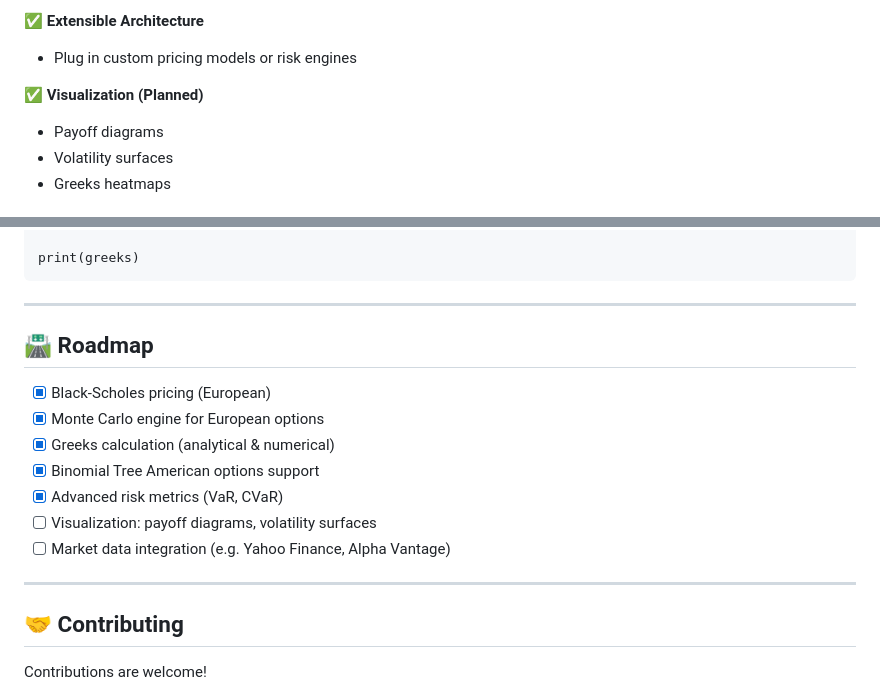
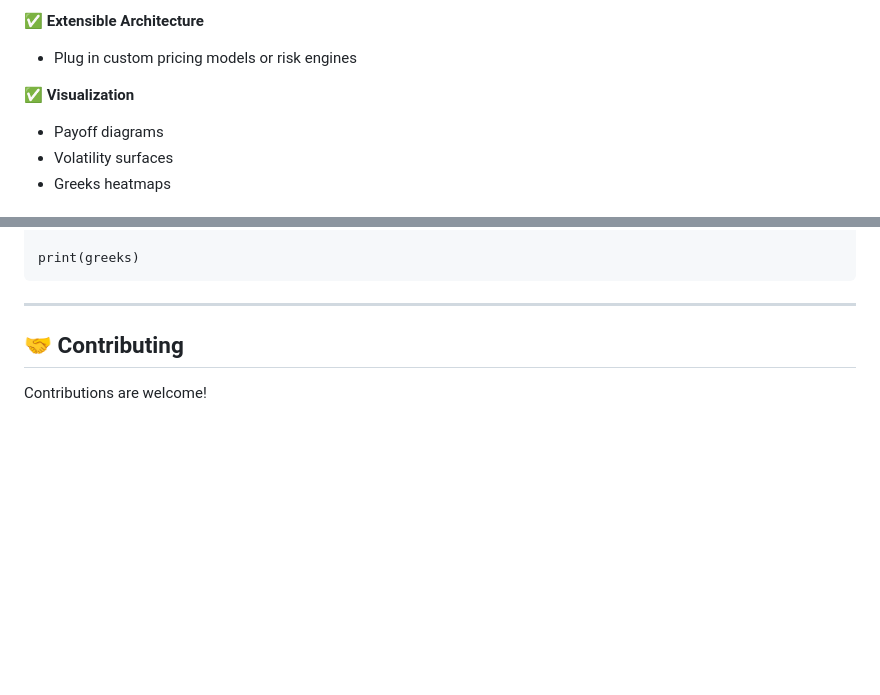
Before and after one commit to Diegotistical/OptionsLab, a Markdown page: README.md, 2 parts joined by grey strips. GitHub-like rendering; blank space fills up the shorter version.

```diff
--- a/README.md
+++ b/README.md
@@ -35,7 +35,7 @@ The toolkit is designed to be modular and extensible, enabling you to integrate
 ✅ **Extensible Architecture**
 - Plug in custom pricing models or risk engines
 
-✅ **Visualization (Planned)**
+✅ **Visualization**
 - Payoff diagrams
 - Volatility surfaces
 - Greeks heatmaps
@@ -167,18 +332,6 @@ Compute option Greeks:
     )
 
     print(greeks)
-
----
-
-## 🛣️ Roadmap
-
-- [x] Black-Scholes pricing (European)
-- [x] Monte Carlo engine for European options
-- [x] Greeks calculation (analytical & numerical)
-- [x] Binomial Tree American options support
-- [x] Advanced risk metrics (VaR, CVaR)
-- [ ] Visualization: payoff diagrams, volatility surfaces
-- [ ] Market data integration (e.g. Yahoo Finance, Alpha Vantage)
 
 ---
 
```
Also changed, not shown: other parts of README.md (+210 -45 lines).
